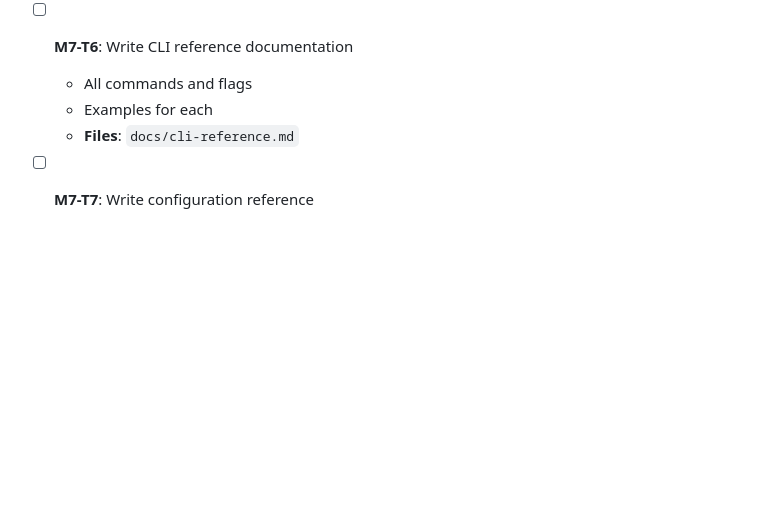
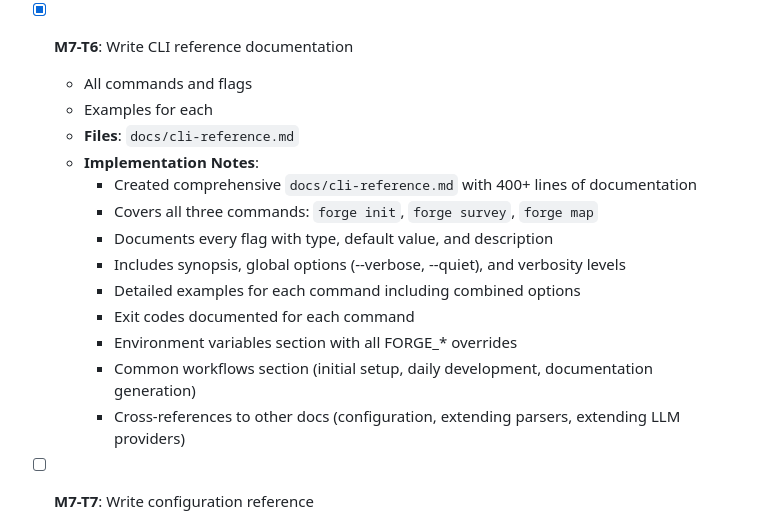
Before and after one commit to garrettyarmo/forge, a Markdown page: IMPLEMENTATION_PLAN.md, the part around the change. GitHub-like rendering; blank space fills up the shorter version.

```diff
--- a/IMPLEMENTATION_PLAN.md
+++ b/IMPLEMENTATION_PLAN.md
@@ -1142,10 +1142,20 @@ forge-graph = { path = "../forge-graph" }
     - Output format descriptions (Markdown, JSON, Mermaid)
     - Architecture overview and development commands
 
-- [ ] **M7-T6**: Write CLI reference documentation
+- [x] **M7-T6**: Write CLI reference documentation
   - All commands and flags
   - Examples for each
   - **Files**: `docs/cli-reference.md`
+  - **Implementation Notes**:
+    - Created comprehensive `docs/cli-reference.md` with 400+ lines of documentation
+    - Covers all three commands: `forge init`, `forge survey`, `forge map`
+    - Documents every flag with type, default value, and description
+    - Includes synopsis, global options (--verbose, --quiet), and verbosity levels
+    - Detailed examples for each command including combined options
+    - Exit codes documented for each command
+    - Environment variables section with all FORGE_* overrides
+    - Common workflows section (initial setup, daily development, documentation generation)
+    - Cross-references to other docs (configuration, extending parsers, extending LLM providers)
 
 - [ ] **M7-T7**: Write configuration reference
   - Full forge.yaml schema
```
Also changed, not shown: docs/cli-reference.md (added, +451 -0 lines).
